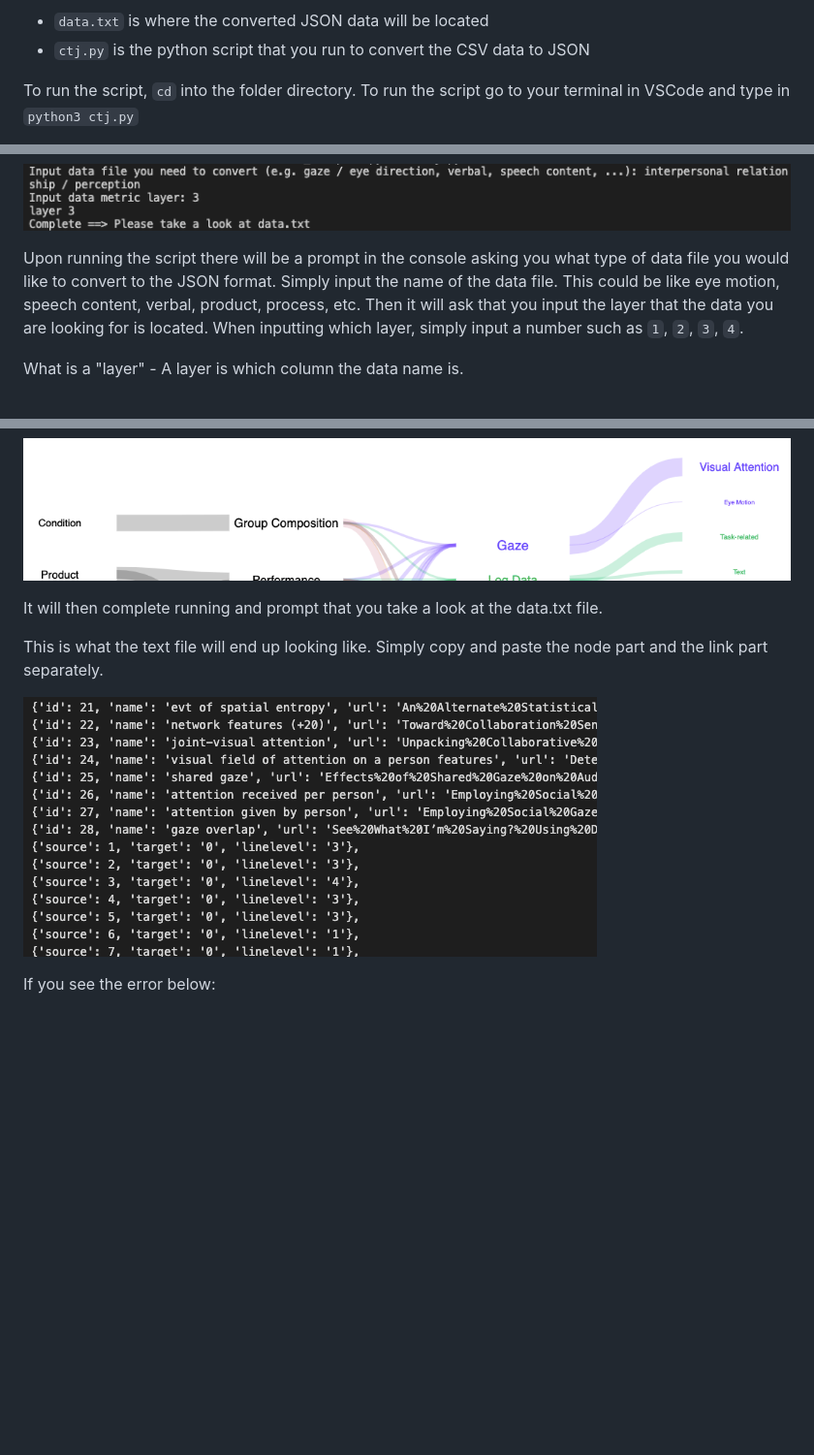
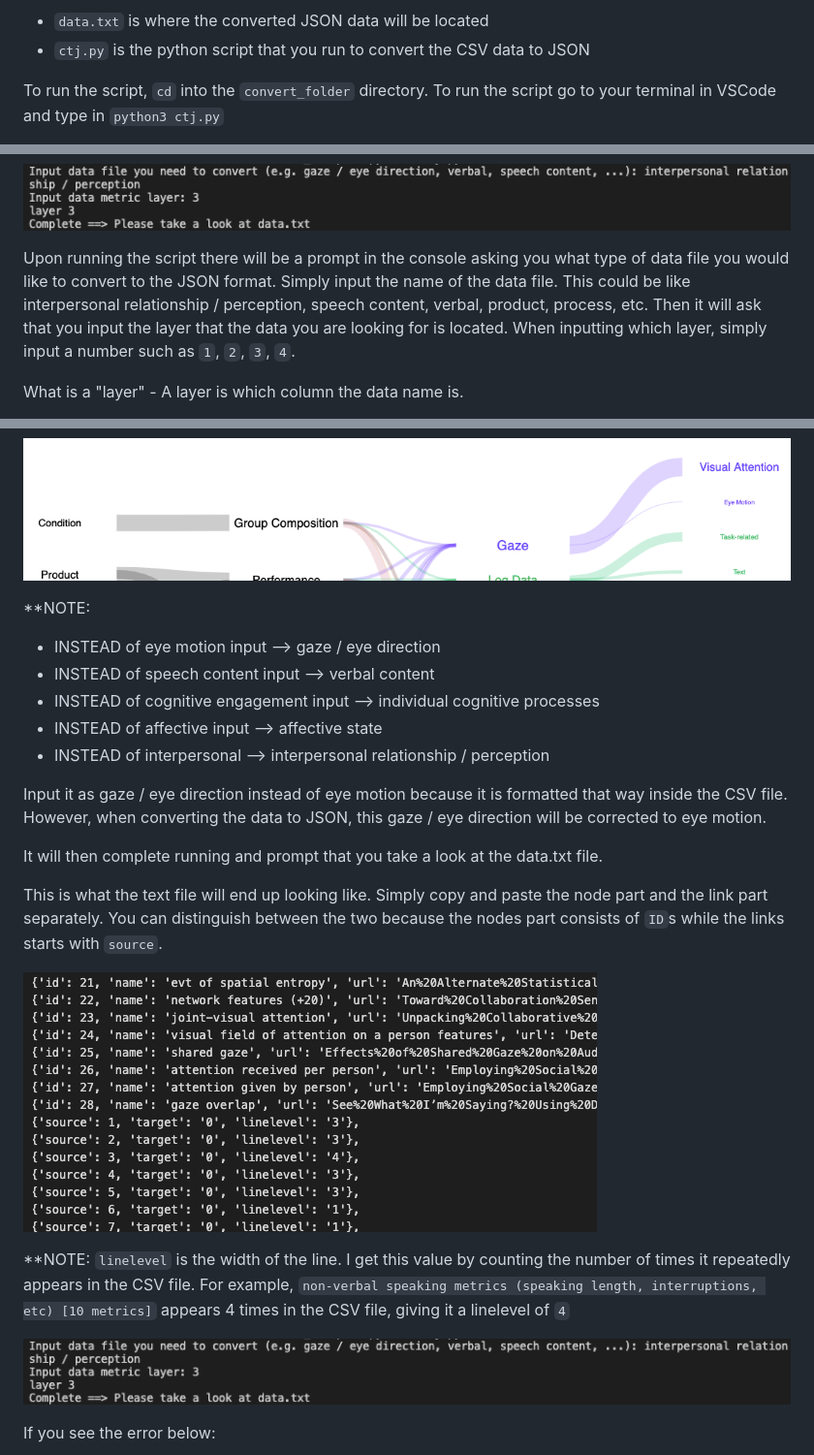
Before and after one commit to hgse-schneider/mmca-website, a Markdown page: DOCUMENTATION.MD, 3 parts joined by grey strips. Shown: that part at 97% size. GitHub-like rendering; blank space fills up the shorter version.

Commit message:
documentation complete:

````diff
--- a/DOCUMENTATION.MD
+++ b/DOCUMENTATION.MD
@@ -219,6 +219,6 @@ Drag your updated csv file into the convert_script folder.
 - ```data.txt``` is where the converted JSON data will be located
 - ```ctj.py``` is the python script that you run to convert the CSV data to JSON
 
-To run the script, ```cd``` into the folder directory.
+To run the script, ```cd``` into the ```convert_folder``` directory.
 To run the script go to your terminal in VSCode and type in ```python3 ctj.py```
 
@@ -226,8 +226,7 @@ Below are two correct example of using the program! <br>
 <img src="./assets/images/correct_example.png"></img> <br><br>
 <img src="./assets/images/correct_example1.png"></img>
 
-Upon running the script there will be a prompt in the console asking you what type of data file you would like to convert to the JSON format. Simply input the name of the data file. This could be like eye motion, speech content, verbal, product, process, etc. Then it will ask that you input the layer that the data you are looking for is located.
-When inputting which layer, simply input a number such as ```1```, ```2```, ```3```, ```4```.
+Upon running the script there will be a prompt in the console asking you what type of data file you would like to convert to the JSON format. Simply input the name of the data file. This could be like interpersonal relationship / perception, speech content, verbal, product, process, etc. Then it will ask that you input the layer that the data you are looking for is located. When inputting which layer, simply input a number such as ```1```, ```2```, ```3```, ```4```.
 
 What is a "layer" - A layer is which column the data name is.
 - Layer 1 - Visual Attention, Eye Motion, Task-related...
@@ -237,13 +236,26 @@ What is a "layer" - A layer is which column the data name is.
 
 <img src="./assets/images/layer_example.png"></img>
 
+**NOTE:
+- INSTEAD of eye motion input --> gaze / eye direction
+- INSTEAD of speech content input --> verbal content
+- INSTEAD of cognitive engagement input --> individual cognitive processes
+- INSTEAD of affective input --> affective state
+- INSTEAD of interpersonal --> interpersonal relationship / perception
+
+Input it as gaze / eye direction instead of eye motion because it is formatted that way inside the CSV file. However, when converting the data to JSON, this gaze / eye direction will be corrected to eye motion.
+
 It will then complete running and prompt that you take a look at the data.txt file.
 
 This is what the text file will end up looking like.
 Simply copy and paste the node part and the link part separately.
-
+You can distinguish between the two because the nodes part consists of ```ID```s while the links starts with ```source```.
 
 <img src="./assets/images/code_in_txt.png"></img>
+
+**NOTE: ```linelevel``` is the width of the line. I get this value by counting the number of times it repeatedly appears in the CSV file. For example, ```non-verbal speaking metrics (speaking length, interruptions, etc) [10 metrics]``` appears 4 times in the CSV file, giving it a linelevel of ```4``` <br>
+
+<img src="./assets/images/correct_example1.png"></img>
 
 If you see the error below:
 
````
Also changed, not shown: other parts of DOCUMENTATION.MD (+1 -1 lines), assets/images/data_example.png (added), 1 other file.
